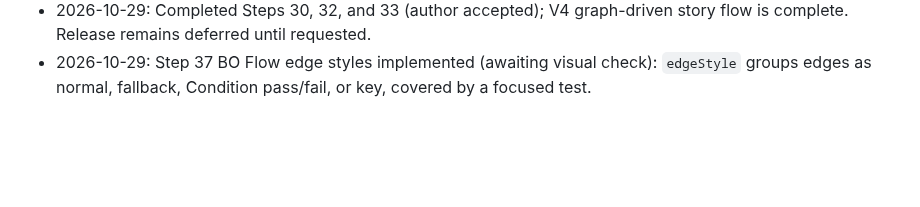
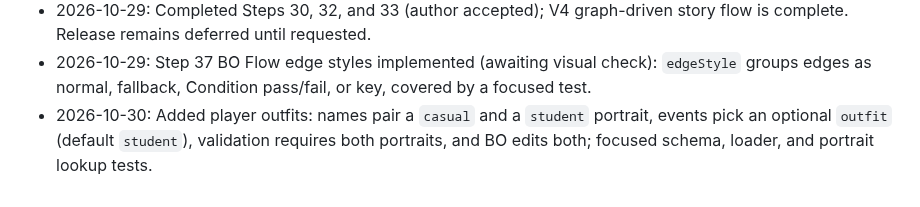
Before and after one commit to namchokGithub/1-in-48000, a Markdown page: docs/log/2026-10.md, the part around the change. Drawn GitHub-style; blank space fills up the shorter version.

```diff
--- a/docs/log/2026-10.md
+++ b/docs/log/2026-10.md
@@ -32,3 +32,4 @@
 - 2026-10-29: Completed Steps 35 and 36 (author accepted); added hybrid Flow board edge routing from the facing choice port to a floating entry point, with a focused geometry test.
 - 2026-10-29: Completed Steps 30, 32, and 33 (author accepted); V4 graph-driven story flow is complete. Release remains deferred until requested.
 - 2026-10-29: Step 37 BO Flow edge styles implemented (awaiting visual check): `edgeStyle` groups edges as normal, fallback, Condition pass/fail, or key, covered by a focused test.
+- 2026-10-30: Added player outfits: names pair a `casual` and a `student` portrait, events pick an optional `outfit` (default `student`), validation requires both portraits, and BO edits both; focused schema, loader, and portrait lookup tests.
```
Also changed, not shown: docs/DECISIONS.md (+4 -0 lines), public/assets/portrait/mali-private.png (renamed from public/assets/portrait/mali.png), public/assets/portrait/mali-university-student.png (added), 15 other files.
